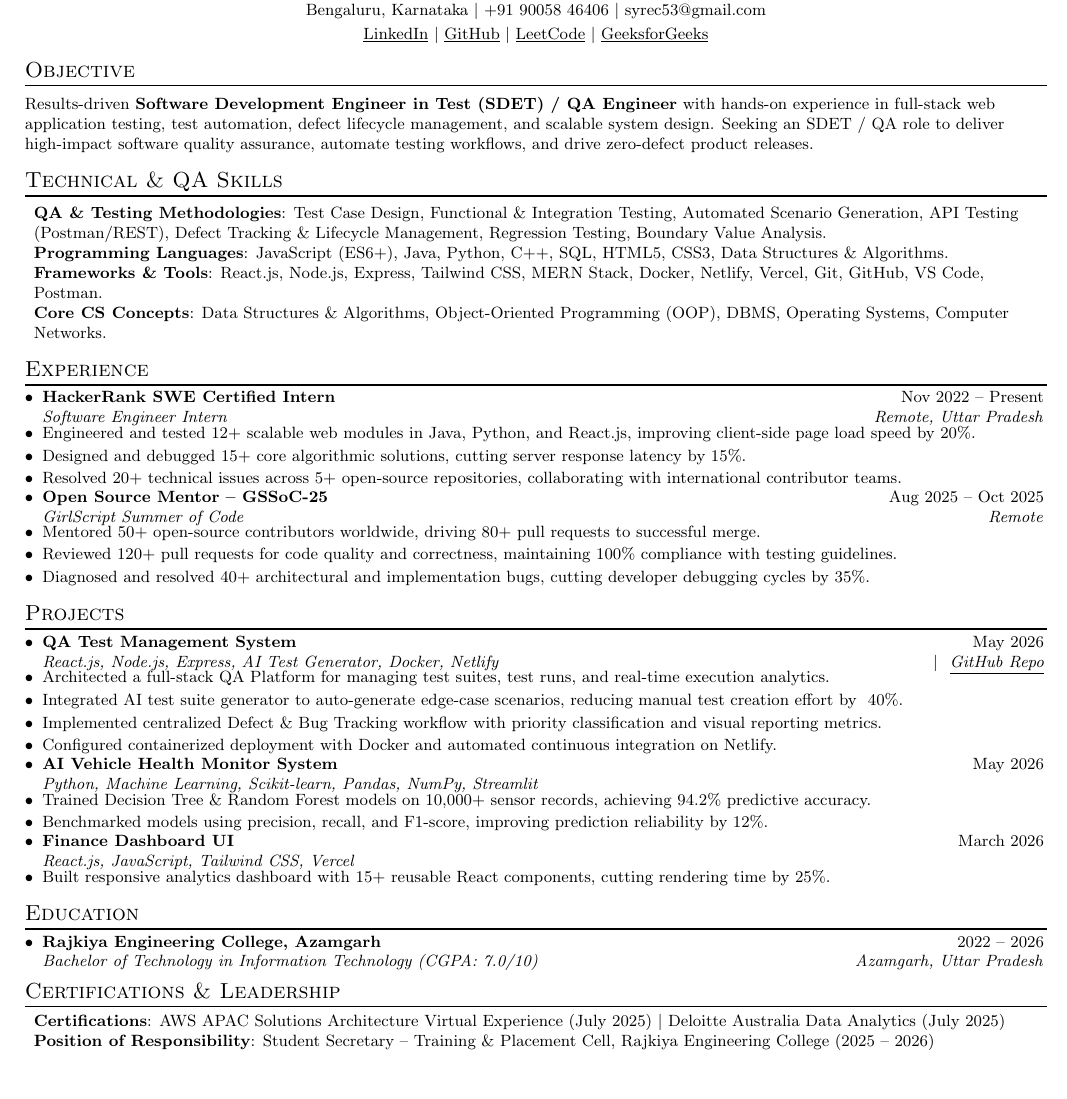
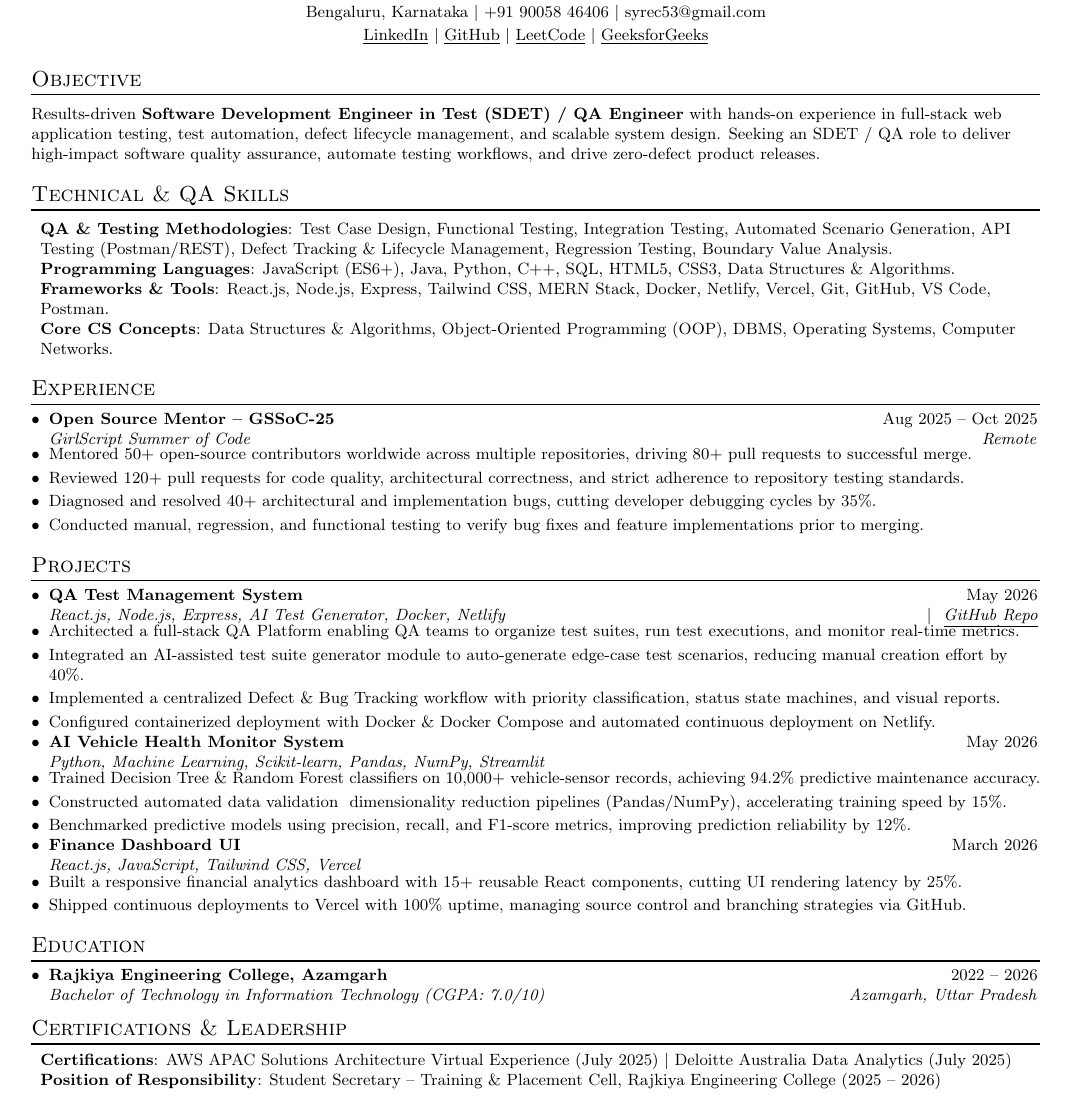
Before and after one commit to syrec53/qa-test-management-system, a LaTeX CV (sandeep_yadav_qa_resume.tex): part of the page, cut so that both start at the same text, the shorter picture padded with empty space. Compiled offline with pdfLaTeX.

Commit message:
Remove HackerRank SWE section and update 1-page QA resume

```diff
--- a/sandeep_yadav_qa_resume.tex
+++ b/sandeep_yadav_qa_resume.tex
@@ -31,13 +31,13 @@
 \raggedright
 \setlength{\tabcolsep}{0pt}
 
-% Section formatting with minimal vertical whitespace
+% Section formatting with clean lines
 \titleformat{\section}{
-  \vspace{-8pt}\scshape\raggedright\large
-}{}{0em}{}[\color{black}\hrule height 0.8pt \vspace{-6pt}]
+  \vspace{-6pt}\scshape\raggedright\large
+}{}{0em}{}[\color{black}\hrule height 0.8pt \vspace{-5pt}]
 
-% Custom list spacing for strict 1-page budget
-\setlist[itemize]{leftmargin=*,parsep=0pt,itemsep=1.5pt,topsep=1pt,partopsep=0pt}
+% List spacing
+\setlist[itemize]{leftmargin=*,parsep=0pt,itemsep=2pt,topsep=2pt,partopsep=0pt}
 
 % Custom commands
 \newcommand{\resumeItemSimple}[1]{
@@ -64,7 +64,7 @@
     \href{https://geeksforgeeks.org/syrec53}{\underline{GeeksforGeeks}}
 \end{center}
 
-\vspace{-10pt}
+\vspace{-8pt}
 
 %-----------OBJECTIVE-----------
 \section{Objective}
@@ -76,7 +76,7 @@
 \vspace{2pt}
  \begin{itemize}[leftmargin=*,label={}]
     \small{\item{
-     \textbf{QA \& Testing Methodologies}{: Test Case Design, Functional \& Integration Testing, Automated Scenario Generation, API Testing (Postman/REST), Defect Tracking \& Lifecycle Management, Regression Testing, Boundary Value Analysis.} \\
+     \textbf{QA \& Testing Methodologies}{: Test Case Design, Functional Testing, Integration Testing, Automated Scenario Generation, API Testing (Postman/REST), Defect Tracking \& Lifecycle Management, Regression Testing, Boundary Value Analysis.} \\
      \textbf{Programming Languages}{: JavaScript (ES6+), Java, Python, C++, SQL, HTML5, CSS3, Data Structures \& Algorithms.} \\
      \textbf{Frameworks \& Tools}{: React.js, Node.js, Express, Tailwind CSS, MERN Stack, Docker, Netlify, Vercel, Git, GitHub, VS Code, Postman.} \\
      \textbf{Core CS Concepts}{: Data Structures \& Algorithms, Object-Oriented Programming (OOP), DBMS, Operating Systems, Computer Networks.}
@@ -87,18 +87,12 @@
 \section{Experience}
   \begin{itemize}
     \resumeSubheading
-      {HackerRank SWE Certified Intern}{Nov 2022 -- Present}
-      {Software Engineer Intern}{Remote, Uttar Pradesh}
-      \resumeItemSimple{Engineered and tested 12+ scalable web modules in Java, Python, and React.js, improving client-side page load speed by 20\%.}
-      \resumeItemSimple{Designed and debugged 15+ core algorithmic solutions, cutting server response latency by 15\%.}
-      \resumeItemSimple{Resolved 20+ technical issues across 5+ open-source repositories, collaborating with international contributor teams.}
-
-    \resumeSubheading
       {Open Source Mentor -- GSSoC-25}{Aug 2025 -- Oct 2025}
       {GirlScript Summer of Code}{Remote}
-      \resumeItemSimple{Mentored 50+ open-source contributors worldwide, driving 80+ pull requests to successful merge.}
-      \resumeItemSimple{Reviewed 120+ pull requests for code quality and correctness, maintaining 100\% compliance with testing guidelines.}
+      \resumeItemSimple{Mentored 50+ open-source contributors worldwide across multiple repositories, driving 80+ pull requests to successful merge.}
+      \resumeItemSimple{Reviewed 120+ pull requests for code quality, architectural correctness, and strict adherence to repository testing standards.}
       \resumeItemSimple{Diagnosed and resolved 40+ architectural and implementation bugs, cutting developer debugging cycles by 35\%.}
+      \resumeItemSimple{Conducted manual, regression, and functional testing to verify bug fixes and feature implementations prior to merging.}
   \end{itemize}
 
 %-----------PROJECTS-----------
@@ -107,21 +101,23 @@
     \resumeSubheading
       {QA Test Management System}{May 2026}
       {React.js, Node.js, Express, AI Test Generator, Docker, Netlify}{$| \ $ \href{https://github.com/syrec53/qa-test-management-system}{\underline{GitHub Repo}}}
-      \resumeItemSimple{Architected a full-stack QA Platform for managing test suites, test runs, and real-time execution analytics.}
-      \resumeItemSimple{Integrated AI test suite generator to auto-generate edge-case scenarios, reducing manual test creation effort by ~40\%.}
-      \resumeItemSimple{Implemented centralized Defect \& Bug Tracking workflow with priority classification and visual reporting metrics.}
-      \resumeItemSimple{Configured containerized deployment with Docker and automated continuous integration on Netlify.}
+      \resumeItemSimple{Architected a full-stack QA Platform enabling QA teams to organize test suites, run test executions, and monitor real-time metrics.}
+      \resumeItemSimple{Integrated an AI-assisted test suite generator module to auto-generate edge-case test scenarios, reducing manual creation effort by ~40\%.}
+      \resumeItemSimple{Implemented a centralized Defect \& Bug Tracking workflow with priority classification, status state machines, and visual reports.}
+      \resumeItemSimple{Configured containerized deployment with Docker \& Docker Compose and automated continuous deployment on Netlify.}
 
     \resumeSubheading
       {AI Vehicle Health Monitor System}{May 2026}
       {Python, Machine Learning, Scikit-learn, Pandas, NumPy, Streamlit}{}
-      \resumeItemSimple{Trained Decision Tree \& Random Forest models on 10,000+ sensor records, achieving 94.2\% predictive accuracy.}
-      \resumeItemSimple{Benchmarked models using precision, recall, and F1-score, improving prediction reliability by 12\%.}
+      \resumeItemSimple{Trained Decision Tree \& Random Forest classifiers on 10,000+ vehicle-sensor records, achieving 94.2\% predictive maintenance accuracy.}
+      \resumeItemSimple{Constructed automated data validation & dimensionality reduction pipelines (Pandas/NumPy), accelerating training speed by 15\%.}
+      \resumeItemSimple{Benchmarked predictive models using precision, recall, and F1-score metrics, improving prediction reliability by 12\%.}
 
     \resumeSubheading
       {Finance Dashboard UI}{March 2026}
       {React.js, JavaScript, Tailwind CSS, Vercel}{}
-      \resumeItemSimple{Built responsive analytics dashboard with 15+ reusable React components, cutting rendering time by 25\%.}
+      \resumeItemSimple{Built a responsive financial analytics dashboard with 15+ reusable React components, cutting UI rendering latency by 25\%.}
+      \resumeItemSimple{Shipped continuous deployments to Vercel with 100\% uptime, managing source control and branching strategies via GitHub.}
   \end{itemize}
 
 %-----------EDUCATION-----------
```
Also changed, not shown: RESUME_SANDEEP_YADAV_QA.md (+12 -14 lines), sandeep_yadav_qa_resume.tex (14 more changed lines).
